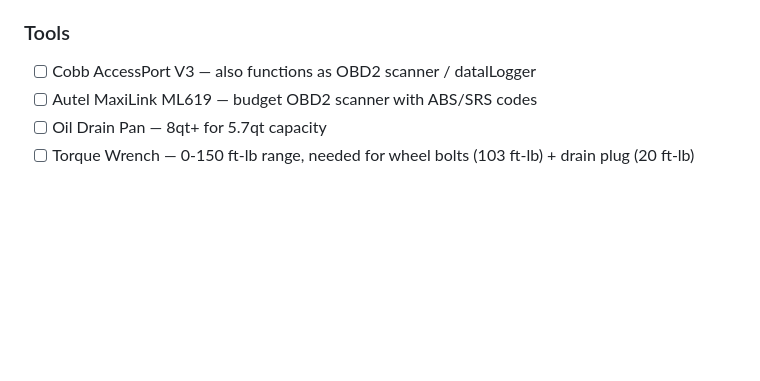
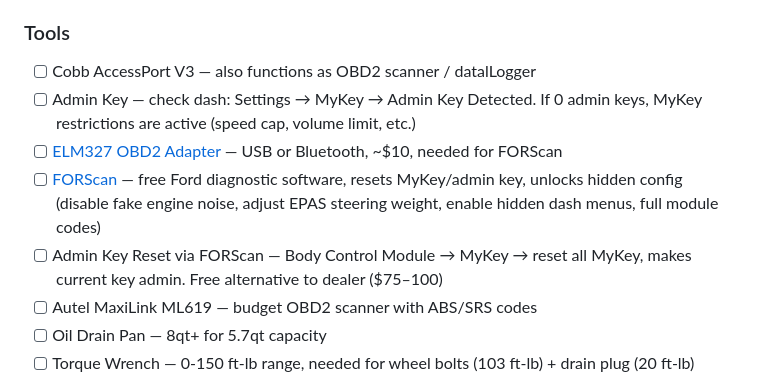
Before and after one commit to 2smok3d/focus-st, a Markdown page: PARTS.md, the part around the change. Rendered like a GitHub page; blank space fills up the shorter version.

Commit message:
add admin key, mykey reset, forscan + elm327 to tools

```diff
--- a/PARTS.md
+++ b/PARTS.md
@@ -165,6 +165,10 @@
 
 ### Tools
 - [ ] Cobb AccessPort V3 — also functions as OBD2 scanner / datalLogger
+- [ ] Admin Key — check dash: Settings → MyKey → Admin Key Detected. If 0 admin keys, MyKey restrictions are active (speed cap, volume limit, etc.)
+- [ ] [ELM327 OBD2 Adapter](https://www.amazon.com/s?k=elm327+obd2+usb+forscan) — USB or Bluetooth, ~$10, needed for FORScan
+- [ ] [FORScan](https://forscan.org/download.html) — free Ford diagnostic software, resets MyKey/admin key, unlocks hidden config (disable fake engine noise, adjust EPAS steering weight, enable hidden dash menus, full module codes)
+- [ ] Admin Key Reset via FORScan — Body Control Module → MyKey → reset all MyKey, makes current key admin. Free alternative to dealer ($75–100)
 - [ ] Autel MaxiLink ML619 — budget OBD2 scanner with ABS/SRS codes
 - [ ] Oil Drain Pan — 8qt+ for 5.7qt capacity
 - [ ] Torque Wrench — 0-150 ft-lb range, needed for wheel bolts (103 ft-lb) + drain plug (20 ft-lb)
```
